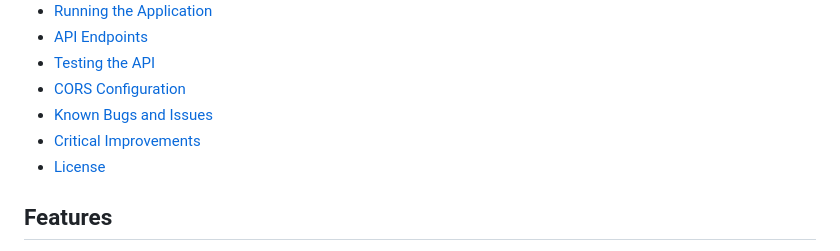
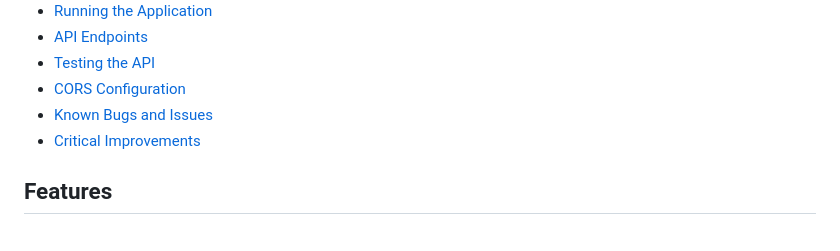
Before and after one commit to emerssive/Chrome-Extension, a Markdown page: README.md, the part around the change. Drawn GitHub-style.

```diff
--- a/README.md
+++ b/README.md
@@ -96,7 +96,6 @@ This repository contains the backend code for a registry platform, allowing user
 - [CORS Configuration](#cors-configuration)
 - [Known Bugs and Issues](#known-bugs-and-issues)
 - [Critical Improvements](#critical-improvements)
-- [License](#license)
 
 ## Features
 - **User Authentication**: Secure user registration and login using JWT-based authentication
```
